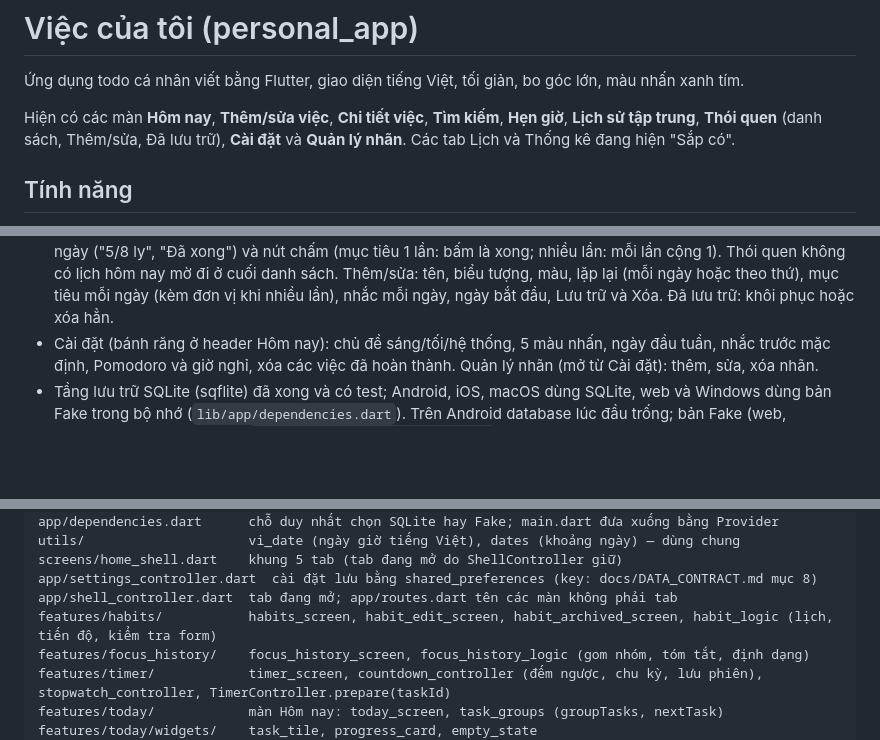
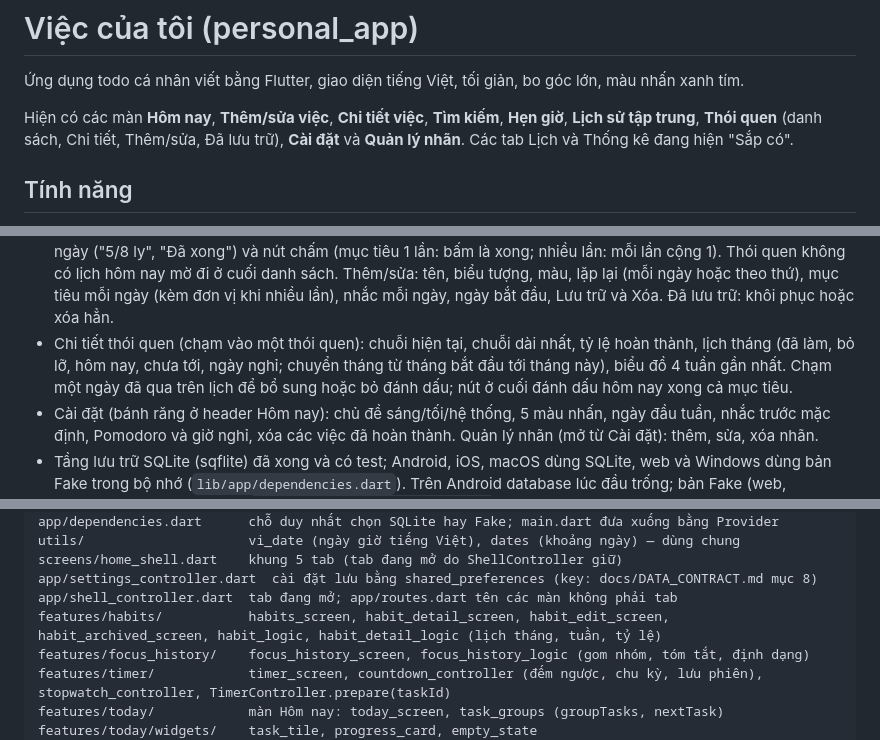
Before and after one commit to CongMinh204/personalApp, a Markdown page: README.md, 3 parts joined by grey strips. Rendered like a GitHub page; blank space fills up the shorter version.

```diff
--- a/README.md
+++ b/README.md
@@ -2,7 +2,7 @@
 
 Ứng dụng todo cá nhân viết bằng Flutter, giao diện tiếng Việt, tối giản, bo góc lớn, màu nhấn xanh tím.
 
-Hiện có các màn **Hôm nay**, **Thêm/sửa việc**, **Chi tiết việc**, **Tìm kiếm**, **Hẹn giờ**, **Lịch sử tập trung**, **Thói quen** (danh sách, Thêm/sửa, Đã lưu trữ), **Cài đặt** và **Quản lý nhãn**. Các tab Lịch và Thống kê đang hiện "Sắp có".
+Hiện có các màn **Hôm nay**, **Thêm/sửa việc**, **Chi tiết việc**, **Tìm kiếm**, **Hẹn giờ**, **Lịch sử tập trung**, **Thói quen** (danh sách, Chi tiết, Thêm/sửa, Đã lưu trữ), **Cài đặt** và **Quản lý nhãn**. Các tab Lịch và Thống kê đang hiện "Sắp có".
 
 ## Tính năng
 
@@ -21,6 +21,7 @@ Hiện có các màn **Hôm nay**, **Thêm/sửa việc**, **Chi tiết việc**
 - Hẹn giờ: đếm ngược Pomodoro (Pomodoro, Nghỉ ngắn, Nghỉ dài, Tùy chỉnh 1–180 phút; chu kỳ 4 phiên rồi nghỉ dài) và bấm giờ có vòng (nhanh nhất / chậm nhất). Chọn việc để tập trung; phiên hết giờ hoặc bỏ dở được lưu và cộng vào "Đã tập trung" ở Chi tiết việc. Đồng hồ chạy tiếp khi đổi tab. Hết giờ thì rung, phát âm hệ thống và hiện hộp báo (thông báo khi app ở nền làm sau).
 - Lịch sử tập trung (nút ở header Hẹn giờ): các phiên tập trung (Pomodoro, Tùy chỉnh; giờ nghỉ không hiện) gom theo Ngày / Tuần / Tháng, mỗi nhóm kèm tổng thời gian. Ba ô tóm tắt (Phiên, Hoàn thành x/y, và tổng thời gian tập trung của Tuần này / Tháng này / Năm nay) đổi theo tab. Mỗi dòng có tên việc, khoảng giờ, loại, thời lượng và huy hiệu Hoàn thành / Bỏ dở. Vuốt trái để xóa một phiên (có Hoàn tác).
 - Thói quen (tab thứ 5): thẻ "Thói quen hôm nay x/y", mỗi thói quen có biểu tượng màu, chuỗi ngày, tiến độ trong ngày ("5/8 ly", "Đã xong") và nút chấm (mục tiêu 1 lần: bấm là xong; nhiều lần: mỗi lần cộng 1). Thói quen không có lịch hôm nay mờ đi ở cuối danh sách. Thêm/sửa: tên, biểu tượng, màu, lặp lại (mỗi ngày hoặc theo thứ), mục tiêu mỗi ngày (kèm đơn vị khi nhiều lần), nhắc mỗi ngày, ngày bắt đầu, Lưu trữ và Xóa. Đã lưu trữ: khôi phục hoặc xóa hẳn.
+- Chi tiết thói quen (chạm vào một thói quen): chuỗi hiện tại, chuỗi dài nhất, tỷ lệ hoàn thành, lịch tháng (đã làm, bỏ lỡ, hôm nay, chưa tới, ngày nghỉ; chuyển tháng từ tháng bắt đầu tới tháng này), biểu đồ 4 tuần gần nhất. Chạm một ngày đã qua trên lịch để bổ sung hoặc bỏ đánh dấu; nút ở cuối đánh dấu hôm nay xong cả mục tiêu.
 - Cài đặt (bánh răng ở header Hôm nay): chủ đề sáng/tối/hệ thống, 5 màu nhấn, ngày đầu tuần, nhắc trước mặc định, Pomodoro và giờ nghỉ, xóa các việc đã hoàn thành. Quản lý nhãn (mở từ Cài đặt): thêm, sửa, xóa nhãn.
 - Tầng lưu trữ SQLite (sqflite) đã xong và có test; Android, iOS, macOS dùng SQLite, web và Windows dùng bản Fake trong bộ nhớ (`lib/app/dependencies.dart`). Trên Android database lúc đầu trống; bản Fake (web, Windows) có dữ liệu mẫu ở `lib/data/fake/sample_data.dart`.
 - Model, bảng và repository dùng chung của nhóm: [docs/DATA_CONTRACT.md](docs/DATA_CONTRACT.md).
@@ -107,7 +108,7 @@ utils/                     vi_date (ngày giờ tiếng Việt), dates (khoảng
 screens/home_shell.dart    khung 5 tab (tab đang mở do ShellController giữ)
 app/settings_controller.dart  cài đặt lưu bằng shared_preferences (key: docs/DATA_CONTRACT.md mục 8)
 app/shell_controller.dart  tab đang mở; app/routes.dart tên các màn không phải tab
-features/habits/           habits_screen, habit_edit_screen, habit_archived_screen, habit_logic (lịch, tiến độ, kiểm tra form)
+features/habits/           habits_screen, habit_detail_screen, habit_edit_screen, habit_archived_screen, habit_logic, habit_detail_logic (lịch tháng, tuần, tỷ lệ)
 features/focus_history/    focus_history_screen, focus_history_logic (gom nhóm, tóm tắt, định dạng)
 features/timer/            timer_screen, countdown_controller (đếm ngược, chu kỳ, lưu phiên), stopwatch_controller, TimerController.prepare(taskId)
 features/today/            màn Hôm nay: today_screen, task_groups (groupTasks, nextTask)
```
Also changed, not shown: docs/DATA_CONTRACT.md (+5 -0 lines).
